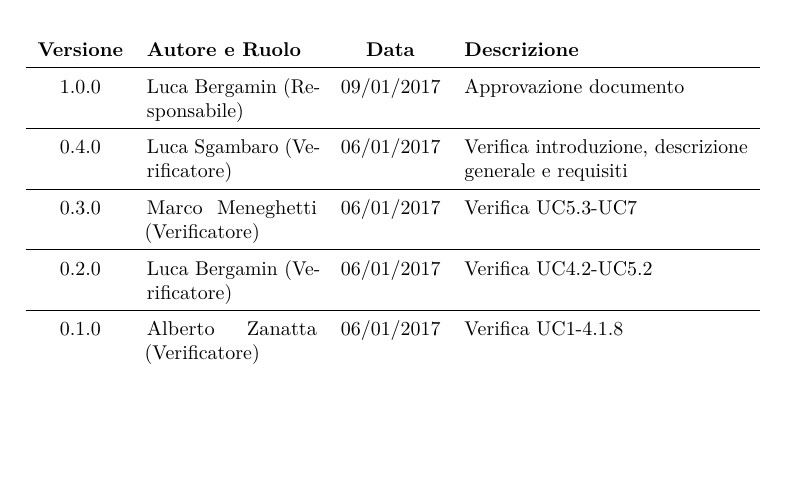
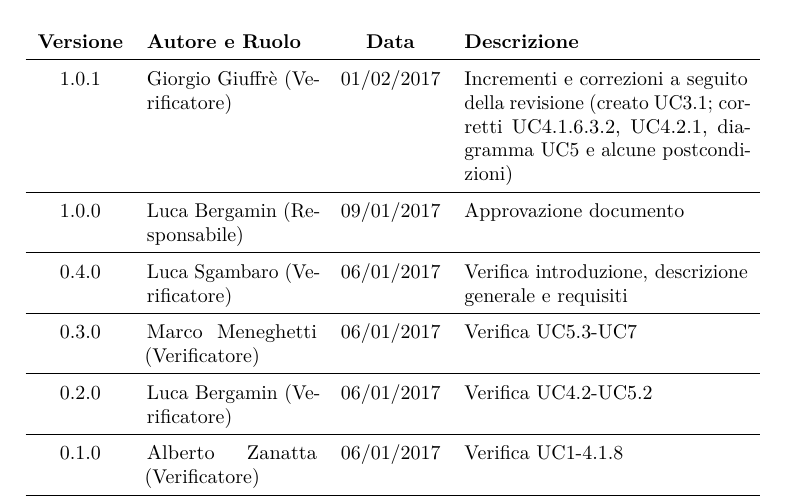
Before and after one commit to hivex-unipd/swedesigner-doc, a LaTeX document (doc/Esterni/Analisi_dei_requisiti/Analisi_dei_requisiti_1_0_0.tex, which reads doc/Esterni/Analisi_dei_requisiti/diario.tex): part of page 2 of 149, cut so that both start at the same text, the shorter picture padded with empty space. Compiled offline with pdfLaTeX.

Commit message:
aggiornato diario AdR

```diff
--- a/doc/Esterni/Analisi_dei_requisiti/diario.tex
+++ b/doc/Esterni/Analisi_dei_requisiti/diario.tex
@@ -2,8 +2,9 @@
 % da includere con \include{diario}
 
 \begin{diario}
+	1.0.1 & {\GG} (Verificatore) & 01/02/2017 & Incrementi e correzioni a seguito della revisione (creato UC3.1; corretti UC4.1.6.3.2, UC4.2.1, diagramma UC5 e alcune postcondizioni) \\ \hline
 	1.0.0 & {\LB} (Responsabile) & 09/01/2017 & Approvazione documento \\ \hline
-	0.4.0 & {\LS} (Verificatore) & 06/01/2017 & Verifica introduzione, descrizione generale e requisiti\\ \hline
+	0.4.0 & {\LS} (Verificatore) & 06/01/2017 & Verifica introduzione, descrizione generale e requisiti \\ \hline
 	0.3.0 & {\MM} (Verificatore) & 06/01/2017 & Verifica UC5.3-UC7 \\ \hline
 	0.2.0 & {\LB} (Verificatore) & 06/01/2017 & Verifica UC4.2-UC5.2 \\ \hline
 	0.1.0 & {\AZ} (Verificatore) & 06/01/2017 & Verifica UC1-4.1.8 \\ \hline
```
